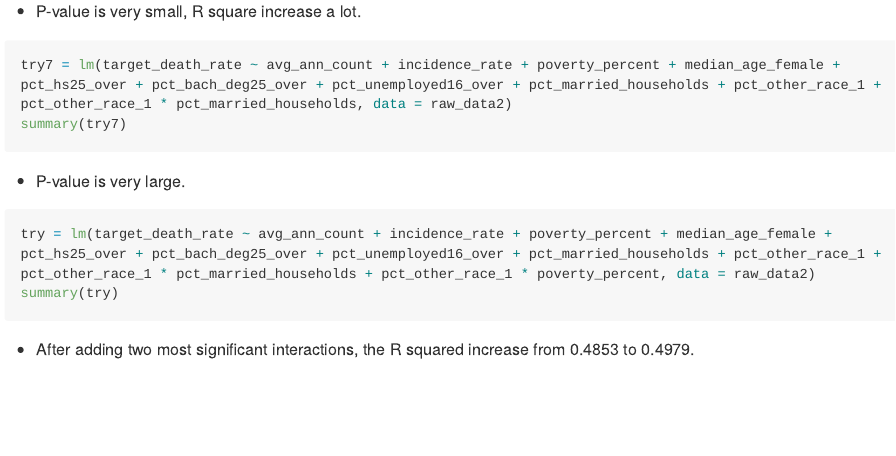
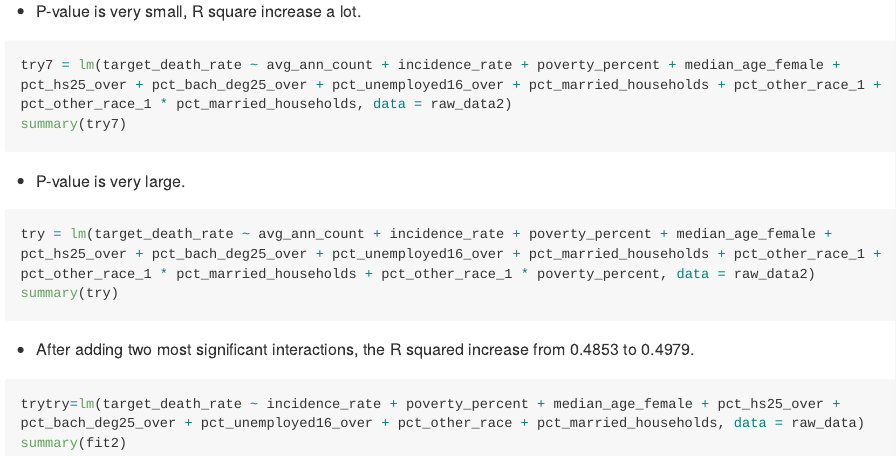
Before and after one commit to jackyan0320/p8130_group_project, an R Markdown document (Improvement.Rmd): the page in a window 1100 px wide, from 1830 px down. Rendered offline with R 4.5, knitr and Pandoc, with nearby package versions; the code chunks are not run, so their results and figures are left out; long lines of code are wrapped.

Commit message:
little change

````diff
--- a/Improvement.Rmd
+++ b/Improvement.Rmd
@@ -85,3 +85,7 @@ summary(try)
 
 ```
 * After adding two most significant interactions, the R squared increase from 0.4853 to 0.4979.
+
+```{r}
+trytry=lm(target_death_rate ~ incidence_rate + poverty_percent + median_age_female + pct_hs25_over + pct_bach_deg25_over + pct_unemployed16_over + pct_other_race + pct_married_households, data = raw_data)
+summary(fit2)
````
Also changed, not shown: Improvement.md.
